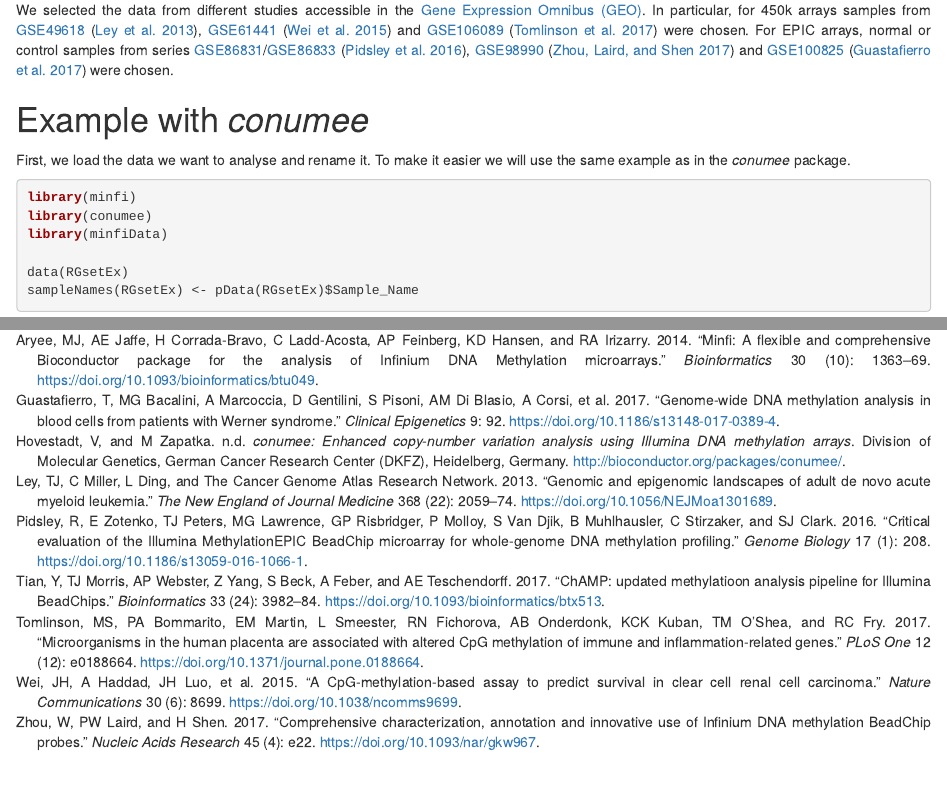
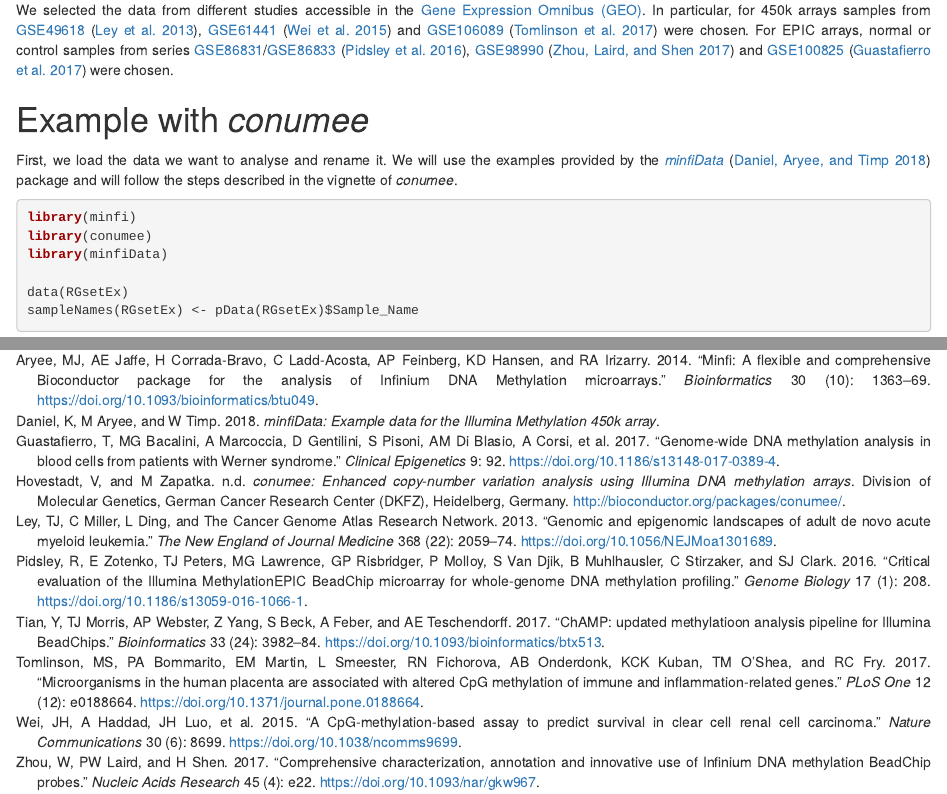
Before and after one commit to bioconductor-source/CopyNeutralIMA, an R Markdown document (vignettes/CopyNeutralIMA.Rmd): the page in a window 1100 px wide, from 640 px down, and a second part further down, joined at a grey line. Rendered offline with R 4.5, knitr and Pandoc, with nearby package versions; drawn as R Markdown's standard HTML page in place of the format the file asks for; some code elsewhere in the file could not run offline.

Commit message:
corrected text of the vignette

````diff
--- a/inst/REFERENCES.bib
+++ b/inst/REFERENCES.bib
@@ -93,3 +93,10 @@
 	DOI = "10.1093/bioinformatics/btu049",
 	url = "http://bioconductor.org/packages/release/bioc/html/minfi.html"
 }
+
+@manual{minfiData,
+    title = "{minfiData: Example data for the Illumina Methylation 450k array}",
+	author = "Daniel, K and Aryee, M and Timp, W",
+	year = "2018",
+	note = "R package version 0.27.0"
+}
--- a/vignettes/CopyNeutralIMA.Rmd
+++ b/vignettes/CopyNeutralIMA.Rmd
@@ -51,7 +51,7 @@ We selected the data from different studies accessible in the [Gene Expression O
 
 # Example with *conumee*
 
-First, we load the data we want to analyse and rename it. To make it easier we will use the same example as in the *conumee* package.
+First, we load the data we want to analyse and rename it. We will use the examples provided by the [*minfiData*](https://bioconductor.org/packages/release/data/experiment/html/minfiData.html) [@minfiData] package and will follow the steps described in the vignette of *conumee*.
 
 ```{r read_tcga, message=F, warning=F}
 library(minfi)
````
Also changed, not shown: vignettes/CopyNeutralIMA.Rmd (3 more changed lines), 1 other file.
